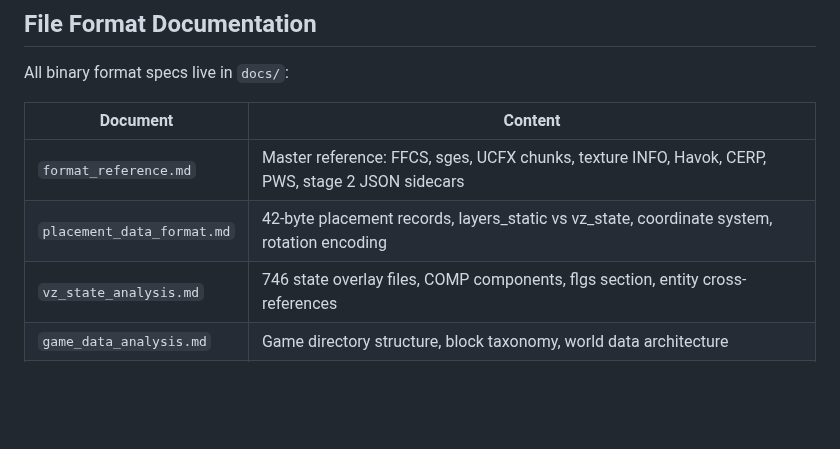
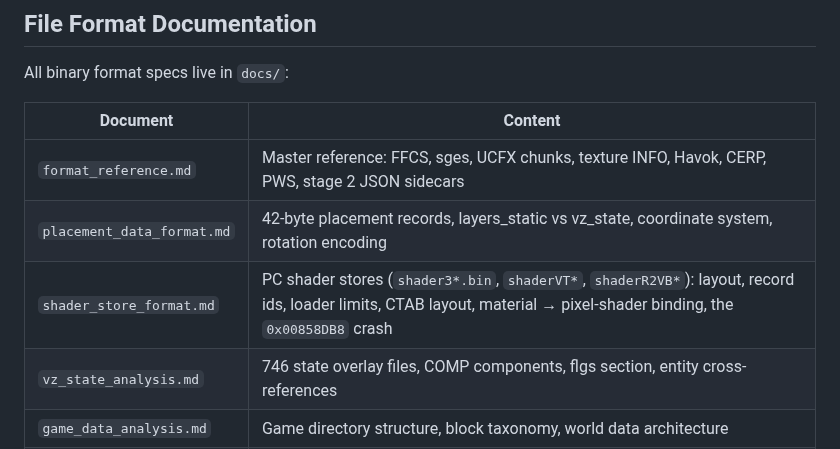
Before and after one commit to Mercenaries-Fan-Build/notes-on-the-released-game, a Markdown page: AGENTS.md, the part around the change. Rendered like a GitHub page; blank space fills up the shorter version.

Commit message:
AGENTS: list shader_store_format.md among the format specs
54753622+headless-rebase@users.noreply.github.com

```diff
--- a/AGENTS.md
+++ b/AGENTS.md
@@ -365,6 +365,7 @@ All binary format specs live in `docs/`:
 |----------|---------|
 | `format_reference.md` | Master reference: FFCS, sges, UCFX chunks, texture INFO, Havok, CERP, PWS, stage 2 JSON sidecars |
 | `placement_data_format.md` | 42-byte placement records, layers_static vs vz_state, coordinate system, rotation encoding |
+| `shader_store_format.md` | PC shader stores (`shader3*.bin`, `shaderVT*`, `shaderR2VB*`): layout, record ids, loader limits, CTAB layout, material → pixel-shader binding, the `0x00858DB8` crash |
 | `vz_state_analysis.md` | 746 state overlay files, COMP components, flgs section, entity cross-references |
 | `game_data_analysis.md` | Game directory structure, block taxonomy, world data architecture |
 | `skeleton_status.md` | Havok skeletal animation pipeline status |
```
